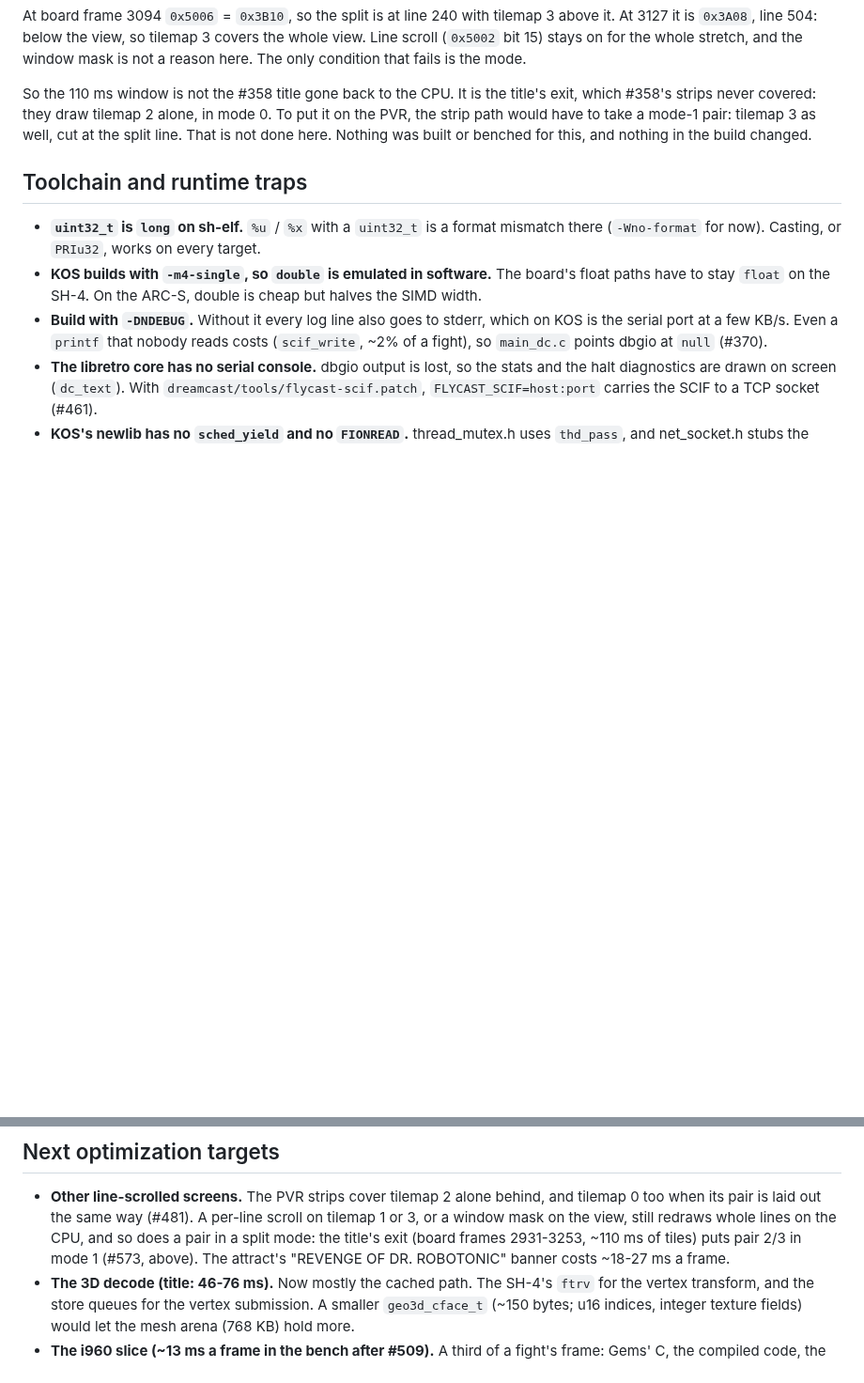
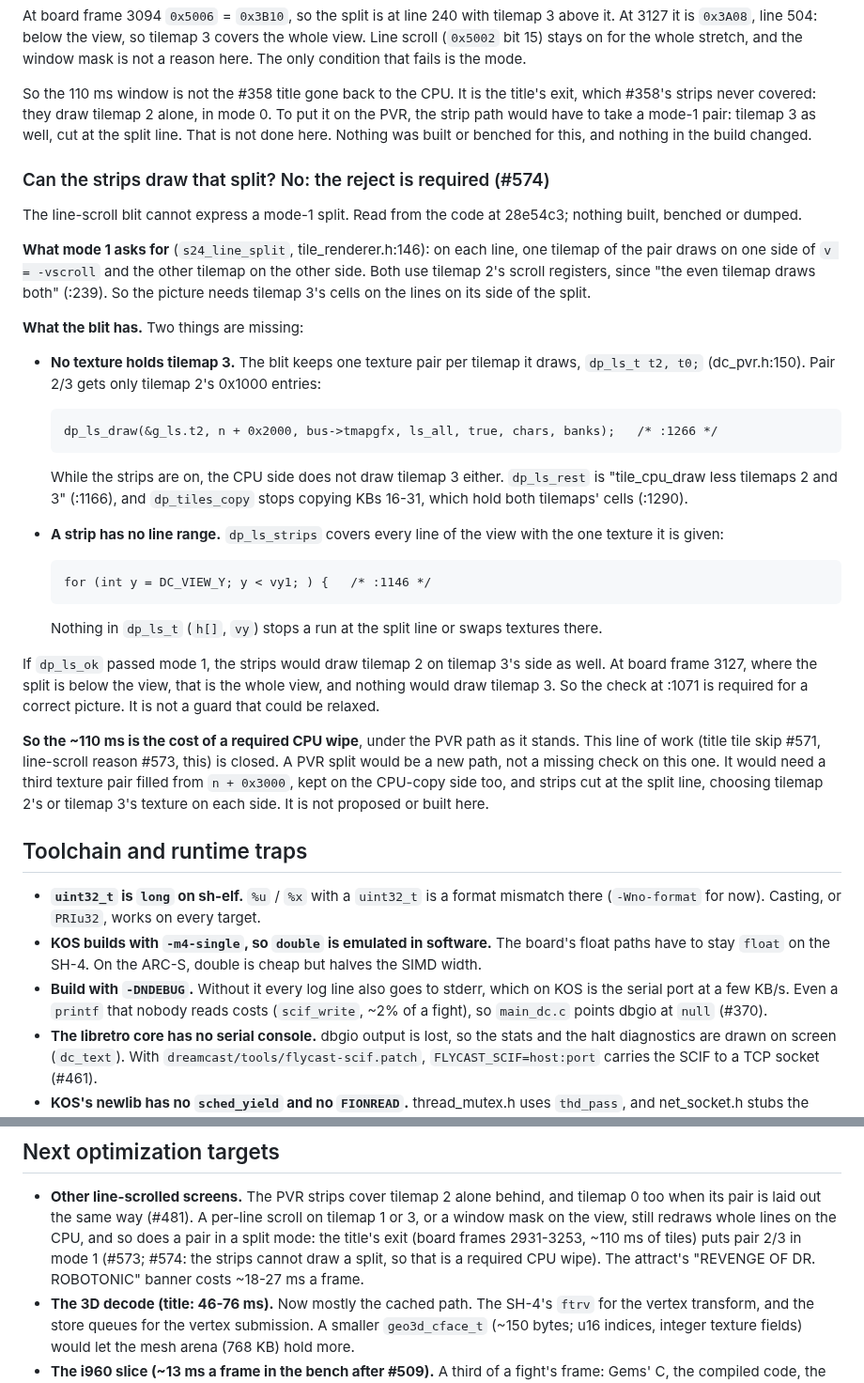
Before and after one commit to biggestsonicfan/m2-hle2, a Markdown page: DREAMCAST-PORT.md, 2 parts joined by grey strips. Shown at 94% size. GitHub-like rendering; blank space fills up the shorter version.

Commit message:
DREAMCAST-PORT.md: the line-scroll strips cannot draw a mode-1 split (Pinboard #574)
No texture holds tilemap 3 (dp_ls_t t2, t0) and a strip has no line
range (dp_ls_strips covers every view line), so dp_ls_ok's mode reject
is required for a correct picture: the title exit's ~110 ms is a
required CPU wipe. Read only; nothing built or benched.

Co-Authored-By: Claude Opus 5.5 <noreply@anthropic.com>

```diff
--- a/DREAMCAST-PORT.md
+++ b/DREAMCAST-PORT.md
@@ -2453,6 +2453,49 @@ in mode 0. To put it on the PVR, the strip path would have to take a mode-1
 pair: tilemap 3 as well, cut at the split line. That is not done here.
 Nothing was built or benched for this, and nothing in the build changed.
 
+### Can the strips draw that split? No: the reject is required (#574)
+
+The line-scroll blit cannot express a mode-1 split. Read from the code at
+28e54c3; nothing built, benched or dumped.
+
+**What mode 1 asks for** (`s24_line_split`, tile_renderer.h:146): on each
+line, one tilemap of the pair draws on one side of `v = -vscroll` and the
+other tilemap on the other side. Both use tilemap 2's scroll registers, since
+"the even tilemap draws both" (:239). So the picture needs tilemap 3's cells
+on the lines on its side of the split.
+
+**What the blit has.** Two things are missing:
+
+- **No texture holds tilemap 3.** The blit keeps one texture pair per
+  tilemap it draws, `dp_ls_t t2, t0;` (dc_pvr.h:150). Pair 2/3 gets only
+  tilemap 2's 0x1000 entries:
+
+      dp_ls_draw(&g_ls.t2, n + 0x2000, bus->tmapgfx, ls_all, true, chars, banks);   /* :1266 */
+
+  While the strips are on, the CPU side does not draw tilemap 3 either.
+  `dp_ls_rest` is "tile_cpu_draw less tilemaps 2 and 3" (:1166), and
+  `dp_tiles_copy` stops copying KBs 16-31, which hold both tilemaps' cells
+  (:1290).
+- **A strip has no line range.** `dp_ls_strips` covers every line of the
+  view with the one texture it is given:
+
+      for (int y = DC_VIEW_Y; y < vy1; ) {   /* :1146 */
+
+  Nothing in `dp_ls_t` (`h[]`, `vy`) stops a run at the split line or swaps
+  textures there.
+
+If `dp_ls_ok` passed mode 1, the strips would draw tilemap 2 on tilemap 3's
+side as well. At board frame 3127, where the split is below the view, that is
+the whole view, and nothing would draw tilemap 3. So the check at :1071 is
+required for a correct picture. It is not a guard that could be relaxed.
+
+**So the ~110 ms is the cost of a required CPU wipe**, under the PVR path as
+it stands. This line of work (title tile skip #571, line-scroll reason #573,
+this) is closed. A PVR split would be a new path, not a missing check on this
+one. It would need a third texture pair filled from `n + 0x3000`, kept on the
+CPU-copy side too, and strips cut at the split line, choosing tilemap 2's or
+tilemap 3's texture on each side. It is not proposed or built here.
+
 ## Toolchain and runtime traps
 
 - **`uint32_t` is `long` on sh-elf.** `%u` / `%x` with a `uint32_t` is a format
@@ -2479,7 +2522,8 @@ Nothing was built or benched for this, and nothing in the build changed.
   A per-line scroll on tilemap 1 or 3, or a window mask on the view, still
   redraws whole lines on the CPU, and so does a pair in a split mode: the
   title's exit (board frames 2931-3253, ~110 ms of tiles) puts pair 2/3 in
-  mode 1 (#573, above). The attract's
+  mode 1 (#573; #574: the strips cannot draw a split, so that is a required
+  CPU wipe). The attract's
   "REVENGE OF DR. ROBOTONIC" banner costs ~18-27 ms a frame.
 - **The 3D decode (title: 46-76 ms).** Now mostly the cached path. The SH-4's
   `ftrv` for the vertex transform, and the store queues for the vertex
```
